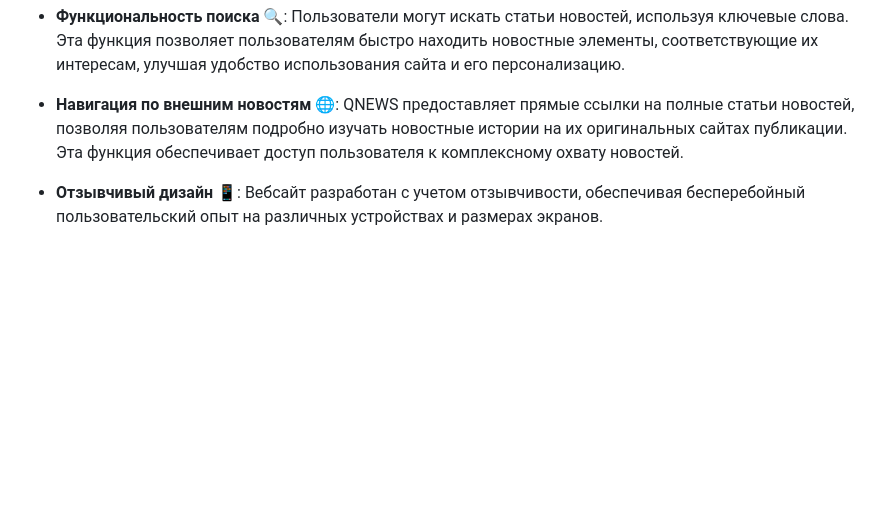
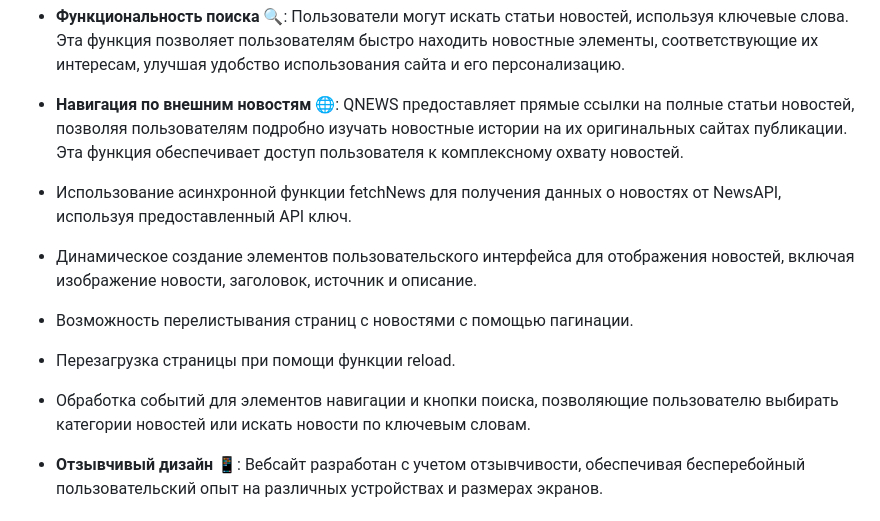
Before and after one commit to alidaro/QNEWS-website, a Markdown page: README.md, the part around one of its changes. GitHub-like rendering; blank space fills up the shorter version.

```diff
--- a/README.md
+++ b/README.md
@@ -22,6 +19,12 @@ QNEWS - это динамичный вебсайт агрегации новос
 - **Функциональность поиска** 🔍: Пользователи могут искать статьи новостей, используя ключевые слова. Эта функция позволяет пользователям быстро находить новостные элементы, соответствующие их интересам, улучшая удобство использования сайта и его персонализацию.
 
 - **Навигация по внешним новостям** 🌐: QNEWS предоставляет прямые ссылки на полные статьи новостей, позволяя пользователям подробно изучать новостные истории на их оригинальных сайтах публикации. Эта функция обеспечивает доступ пользователя к комплексному охвату новостей.
+
+- Использование асинхронной функции fetchNews для получения данных о новостях от NewsAPI, используя предоставленный API ключ.
+- Динамическое создание элементов пользовательского интерфейса для отображения новостей, включая изображение новости, заголовок, источник и описание.
+- Возможность перелистывания страниц с новостями с помощью пагинации.
+- Перезагрузка страницы при помощи функции reload.
+- Обработка событий для элементов навигации и кнопки поиска, позволяющие пользователю выбирать категории новостей или искать новости по ключевым словам.
 
 - **Отзывчивый дизайн** 📱: Вебсайт разработан с учетом отзывчивости, обеспечивая бесперебойный пользовательский опыт на различных устройствах и размерах экранов.
 
```
Also changed, not shown: other parts of README.md (+0 -3 lines).
